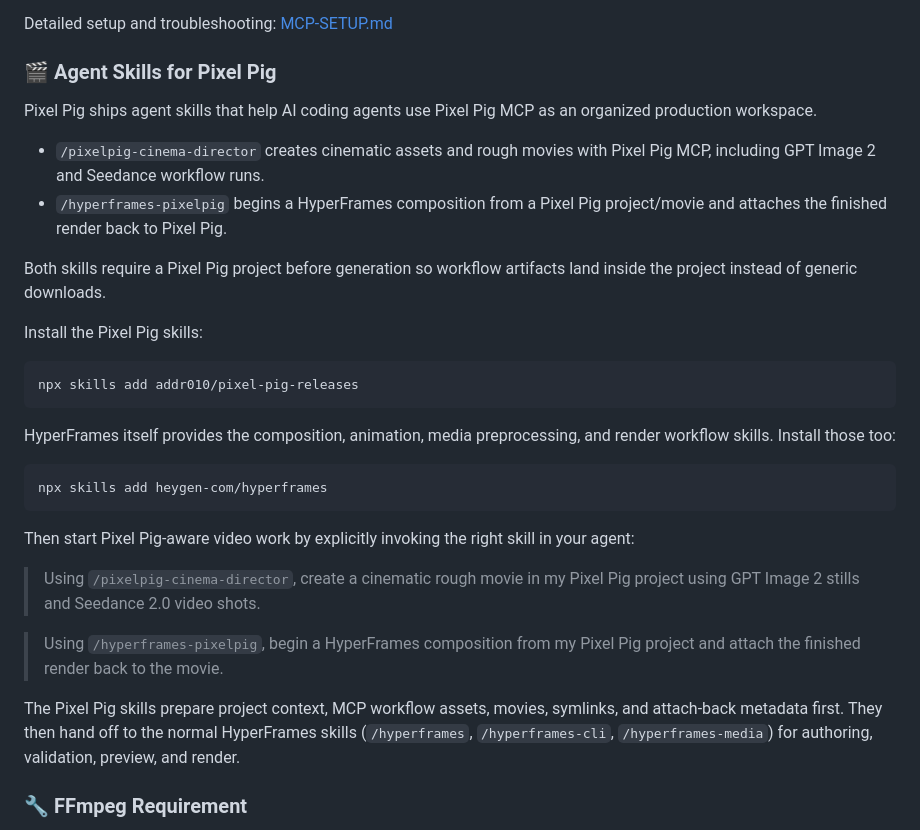
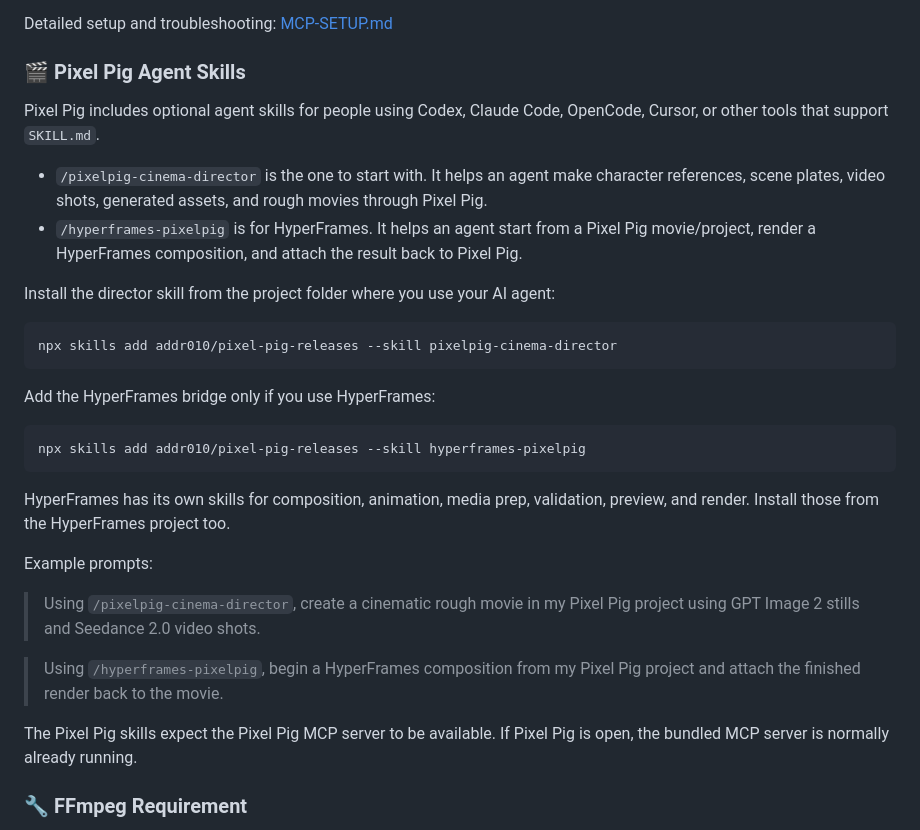
Before and after one commit to addr010/pixel-pig-releases, a Markdown page: README.md, the part around the change. Drawn GitHub-style.

Commit message:
Fix Pixel Pig skill install docs

````diff
--- a/README.md
+++ b/README.md
@@ -56,34 +56,34 @@ Pixel Pig releases now include a bundled MCP server for local AI tools such as C
 
 Detailed setup and troubleshooting: [MCP-SETUP.md](MCP-SETUP.md)
 
-### 🎬 Agent Skills for Pixel Pig
+### 🎬 Pixel Pig Agent Skills
 
-Pixel Pig ships agent skills that help AI coding agents use Pixel Pig MCP as an organized production workspace.
+Pixel Pig includes optional agent skills for people using Codex, Claude Code, OpenCode, Cursor, or other tools that support `SKILL.md`.
 
-- `/pixelpig-cinema-director` creates cinematic assets and rough movies with Pixel Pig MCP, including GPT Image 2 and Seedance workflow runs.
-- `/hyperframes-pixelpig` begins a HyperFrames composition from a Pixel Pig project/movie and attaches the finished render back to Pixel Pig.
+- `/pixelpig-cinema-director` is the one to start with. It helps an agent make character references, scene plates, video shots, generated assets, and rough movies through Pixel Pig.
+- `/hyperframes-pixelpig` is for HyperFrames. It helps an agent start from a Pixel Pig movie/project, render a HyperFrames composition, and attach the result back to Pixel Pig.
 
-Both skills require a Pixel Pig project before generation so workflow artifacts land inside the project instead of generic downloads.
-
-Install the Pixel Pig skills:
+Install the director skill from the project folder where you use your AI agent:
 
 ```bash
-npx skills add addr010/pixel-pig-releases
+npx skills add addr010/pixel-pig-releases --skill pixelpig-cinema-director
 ```
 
-HyperFrames itself provides the composition, animation, media preprocessing, and render workflow skills. Install those too:
+Add the HyperFrames bridge only if you use HyperFrames:
 
 ```bash
-npx skills add heygen-com/hyperframes
+npx skills add addr010/pixel-pig-releases --skill hyperframes-pixelpig
 ```
 
-Then start Pixel Pig-aware video work by explicitly invoking the right skill in your agent:
+HyperFrames has its own skills for composition, animation, media prep, validation, preview, and render. Install those from the HyperFrames project too.
+
+Example prompts:
 
 > Using `/pixelpig-cinema-director`, create a cinematic rough movie in my Pixel Pig project using GPT Image 2 stills and Seedance 2.0 video shots.
 
 > Using `/hyperframes-pixelpig`, begin a HyperFrames composition from my Pixel Pig project and attach the finished render back to the movie.
 
-The Pixel Pig skills prepare project context, MCP workflow assets, movies, symlinks, and attach-back metadata first. They then hand off to the normal HyperFrames skills (`/hyperframes`, `/hyperframes-cli`, `/hyperframes-media`) for authoring, validation, preview, and render.
+The Pixel Pig skills expect the Pixel Pig MCP server to be available. If Pixel Pig is open, the bundled MCP server is normally already running.
 
 ### 🔧 FFmpeg Requirement
 
````
Also changed, not shown: skills/pixelpig-cinema-director/SKILL.md (+1 -1 lines).
